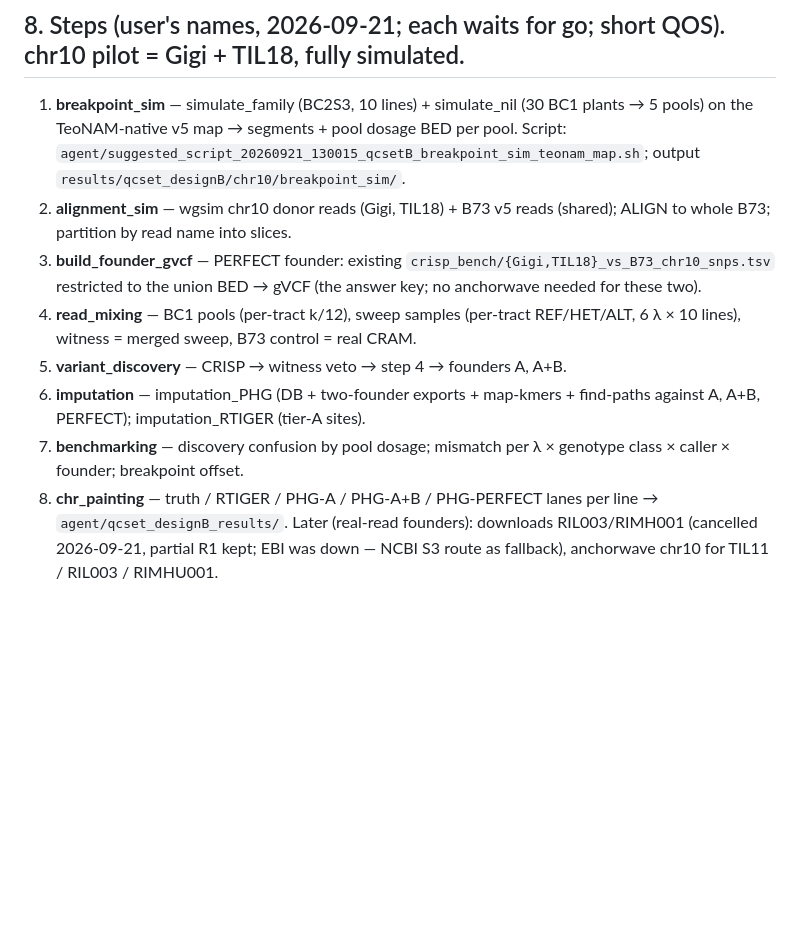
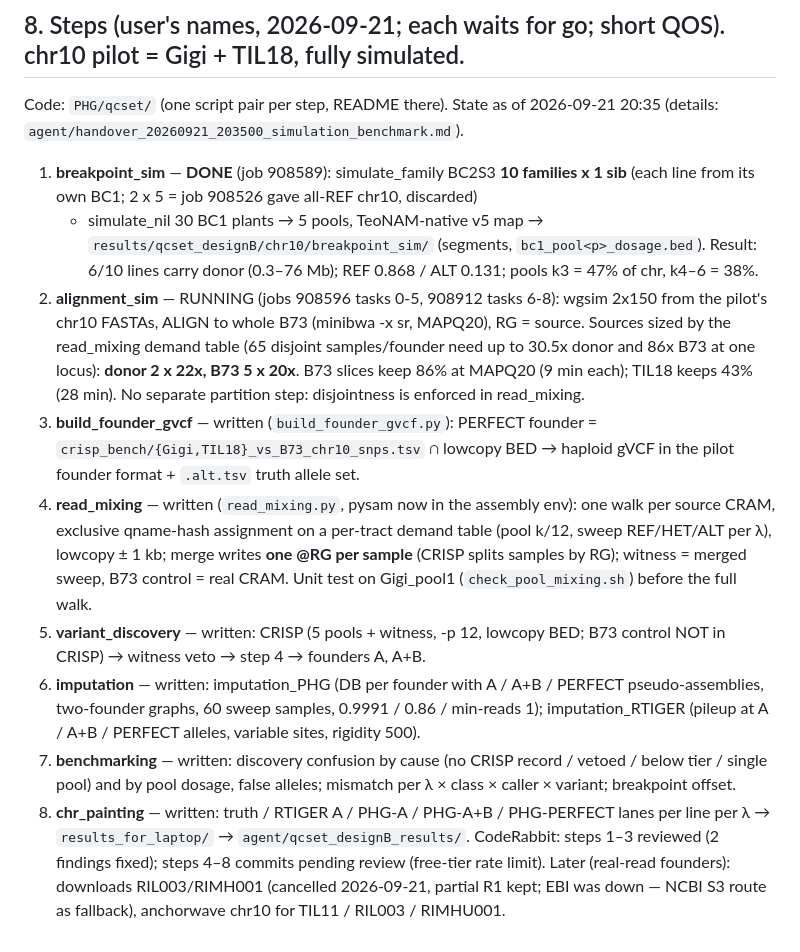
Before and after one commit to sawers-rellan-labs/zealbc1, a Markdown page: docs/PLAN_qcset_simulation_benchmark.md, the part around the change. Rendered like a GitHub page; blank space fills up the shorter version.

Commit message:
plan §8 state + handover (design B, 2026-09-21 evening)
Co-Authored-By: Claude Fable 5.1 <noreply@anthropic.com>

```diff
--- a/docs/PLAN_qcset_simulation_benchmark.md
+++ b/docs/PLAN_qcset_simulation_benchmark.md
@@ -130,13 +130,21 @@ RG at align).
 - Keep the B73 control pool as post-processing only (zero class / artifact veto), not in CRISP's contingency test — as decided 2026-09-18.
 
 ## 8. Steps (user's names, 2026-09-21; each waits for go; short QOS). chr10 pilot = Gigi + TIL18, fully simulated.
-1. **breakpoint_sim** — simulate_family (BC2S3, 10 lines) + simulate_nil (30 BC1 plants → 5 pools) on the TeoNAM-native v5 map → segments + pool dosage BED per pool.
-   Script: `agent/suggested_script_20260921_130015_qcsetB_breakpoint_sim_teonam_map.sh`; output `results/qcset_designB/chr10/breakpoint_sim/`.
-2. **alignment_sim** — wgsim chr10 donor reads (Gigi, TIL18) + B73 v5 reads (shared); ALIGN to whole B73; partition by read name into slices.
-3. **build_founder_gvcf** — PERFECT founder: existing `crisp_bench/{Gigi,TIL18}_vs_B73_chr10_snps.tsv` restricted to the union BED → gVCF (the answer key; no anchorwave needed for these two).
-4. **read_mixing** — BC1 pools (per-tract k/12), sweep samples (per-tract REF/HET/ALT, 6 λ × 10 lines), witness = merged sweep, B73 control = real CRAM.
-5. **variant_discovery** — CRISP → witness veto → step 4 → founders A, A+B.
-6. **imputation** — imputation_PHG (DB + two-founder exports + map-kmers + find-paths against A, A+B, PERFECT); imputation_RTIGER (tier-A sites).
-7. **benchmarking** — discovery confusion by pool dosage; mismatch per λ × genotype class × caller × founder; breakpoint offset.
-8. **chr_painting** — truth / RTIGER / PHG-A / PHG-A+B / PHG-PERFECT lanes per line → `agent/qcset_designB_results/`.
+Code: `PHG/qcset/` (one script pair per step, README there). State as of 2026-09-21 20:35 (details: `agent/handover_20260921_203500_simulation_benchmark.md`).
+1. **breakpoint_sim** — **DONE** (job 908589): simulate_family BC2S3 **10 families x 1 sib** (each line from its own BC1; 2 x 5 = job 908526 gave all-REF chr10, discarded)
+   + simulate_nil 30 BC1 plants → 5 pools, TeoNAM-native v5 map → `results/qcset_designB/chr10/breakpoint_sim/` (segments, `bc1_pool<p>_dosage.bed`).
+   Result: 6/10 lines carry donor (0.3–76 Mb); REF 0.868 / ALT 0.131; pools k3 = 47% of chr, k4–6 = 38%.
+2. **alignment_sim** — RUNNING (jobs 908596 tasks 0-5, 908912 tasks 6-8): wgsim 2x150 from the pilot's chr10 FASTAs, ALIGN to whole B73 (minibwa -x sr, MAPQ20), RG = source.
+   Sources sized by the read_mixing demand table (65 disjoint samples/founder need up to 30.5x donor and 86x B73 at one locus): **donor 2 x 22x, B73 5 x 20x**.
+   B73 slices keep 86% at MAPQ20 (9 min each); TIL18 keeps 43% (28 min). No separate partition step: disjointness is enforced in read_mixing.
+3. **build_founder_gvcf** — written (`build_founder_gvcf.py`): PERFECT founder = `crisp_bench/{Gigi,TIL18}_vs_B73_chr10_snps.tsv` ∩ lowcopy BED → haploid gVCF in the pilot founder format + `.alt.tsv` truth allele set.
+4. **read_mixing** — written (`read_mixing.py`, pysam now in the assembly env): one walk per source CRAM, exclusive qname-hash assignment on a per-tract demand table
+   (pool k/12, sweep REF/HET/ALT per λ), lowcopy ± 1 kb; merge writes **one @RG per sample** (CRISP splits samples by RG); witness = merged sweep, B73 control = real CRAM.
+   Unit test on Gigi_pool1 (`check_pool_mixing.sh`) before the full walk.
+5. **variant_discovery** — written: CRISP (5 pools + witness, -p 12, lowcopy BED; B73 control NOT in CRISP) → witness veto → step 4 → founders A, A+B.
+6. **imputation** — written: imputation_PHG (DB per founder with A / A+B / PERFECT pseudo-assemblies, two-founder graphs, 60 sweep samples, 0.9991 / 0.86 / min-reads 1);
+   imputation_RTIGER (pileup at A / A+B / PERFECT alleles, variable sites, rigidity 500).
+7. **benchmarking** — written: discovery confusion by cause (no CRISP record / vetoed / below tier / single pool) and by pool dosage, false alleles; mismatch per λ × class × caller × variant; breakpoint offset.
+8. **chr_painting** — written: truth / RTIGER A / PHG-A / PHG-A+B / PHG-PERFECT lanes per line per λ → `results_for_laptop/` → `agent/qcset_designB_results/`.
+CodeRabbit: steps 1–3 reviewed (2 findings fixed); steps 4–8 commits pending review (free-tier rate limit).
 Later (real-read founders): downloads RIL003/RIMH001 (cancelled 2026-09-21, partial R1 kept; EBI was down — NCBI S3 route as fallback), anchorwave chr10 for TIL11 / RIL003 / RIMHU001.
```
